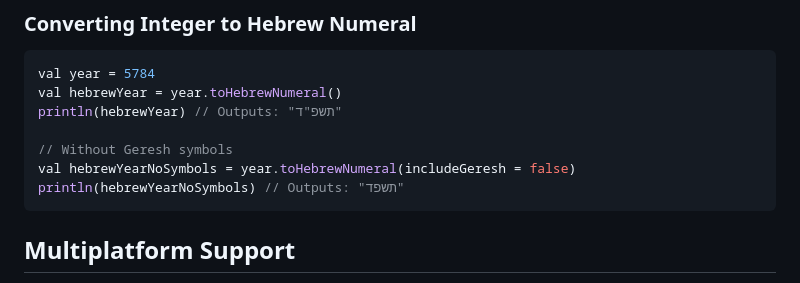
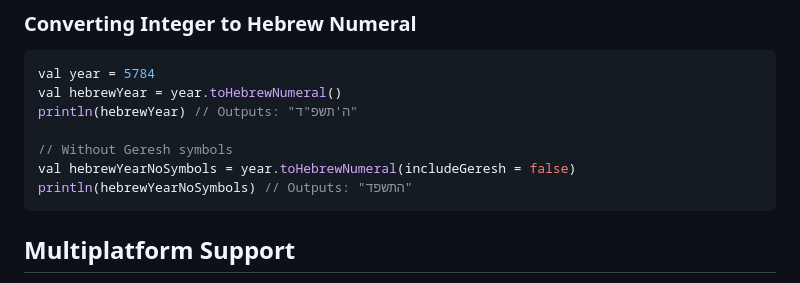
Before and after one commit to kdroidFilter/HebrewNumeralsLibrary, a Markdown page: README.MD, the part around the change. Rendered like a GitHub page.

````diff
--- a/README.MD
+++ b/README.MD
@@ -37,11 +37,11 @@ println(dafGemara2) // Outputs: "ד:"
 ```kotlin
 val year = 5784
 val hebrewYear = year.toHebrewNumeral()
-println(hebrewYear) // Outputs: "תשפ"ד"
+println(hebrewYear) // Outputs: "ה'תשפ"ד"
 
 // Without Geresh symbols
 val hebrewYearNoSymbols = year.toHebrewNumeral(includeGeresh = false)
-println(hebrewYearNoSymbols) // Outputs: "תשפד"
+println(hebrewYearNoSymbols) // Outputs: "התשפד"
 ```
 
 ## Multiplatform Support
````
